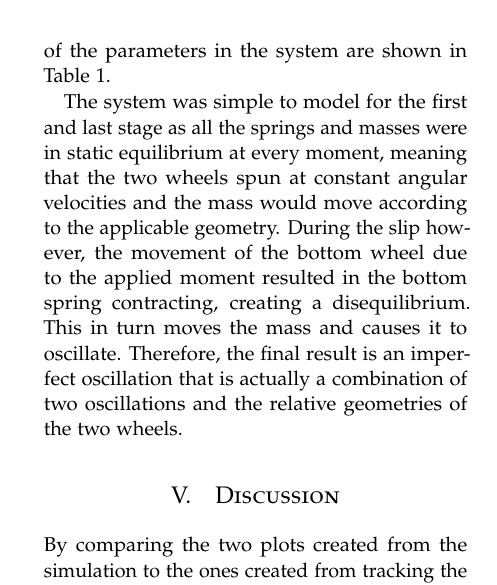
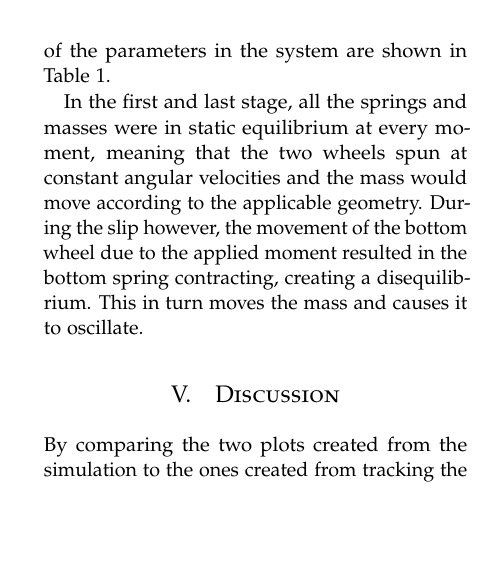
Before and after one commit to krishnr/Models-Project, a LaTeX paper (Report.tex): part of one column of page 3 of 4, cut so that both start at the same text, the shorter picture padded with empty space. Compiled offline with pdfLaTeX.

Commit message:
update report

```diff
--- a/Report.tex
+++ b/Report.tex
@@ -191,7 +191,7 @@ $b_6$ & $1.5$ $kg/s$ \\
 \end{tabular}
 \end{table}
 
-The system was simple to model for the first and last stage as all the springs and masses were in static equilibrium at every moment, meaning that the two wheels spun at constant angular velocities and the mass would move according to the applicable geometry. During the slip however, the movement of the bottom wheel due to the applied moment resulted in the bottom spring contracting, creating a disequilibrium. This in turn moves the mass and causes it to oscillate. Therefore, the final result is an imperfect oscillation that is actually a combination of two oscillations and the relative geometries of the two wheels.
+In the first and last stage, all the springs and masses were in static equilibrium at every moment, meaning that the two wheels spun at constant angular velocities and the mass would move according to the applicable geometry. During the slip however, the movement of the bottom wheel due to the applied moment resulted in the bottom spring contracting, creating a disequilibrium. This in turn moves the mass and causes it to oscillate.
 
 %------------------------------------------------
 
```
Also changed, not shown: 2 other files.
